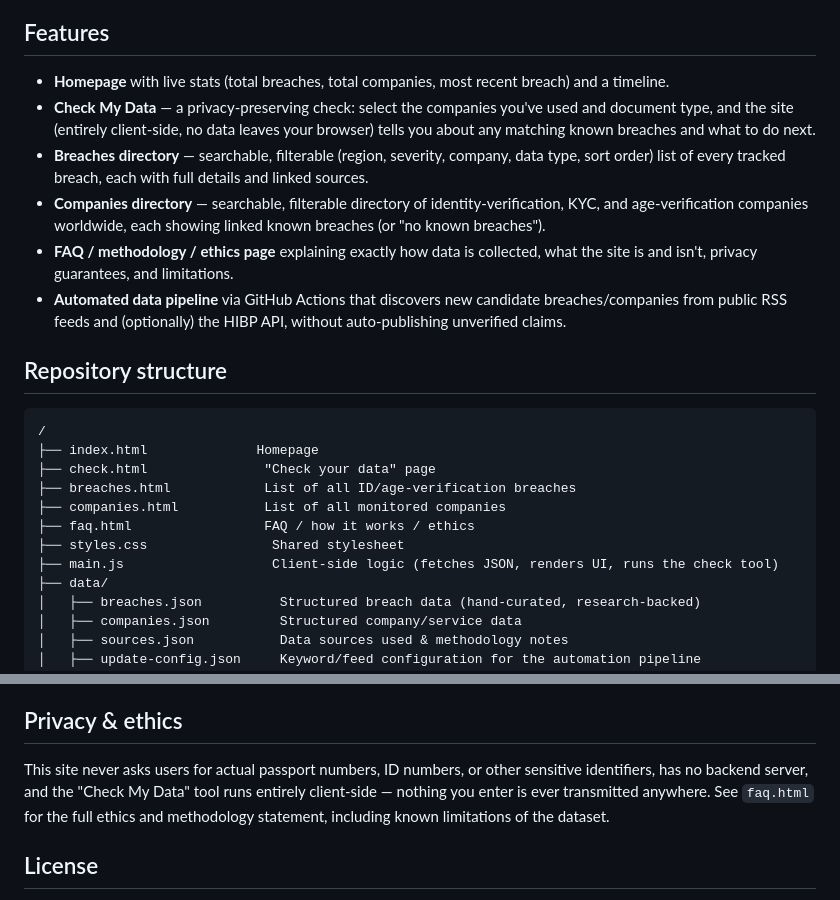
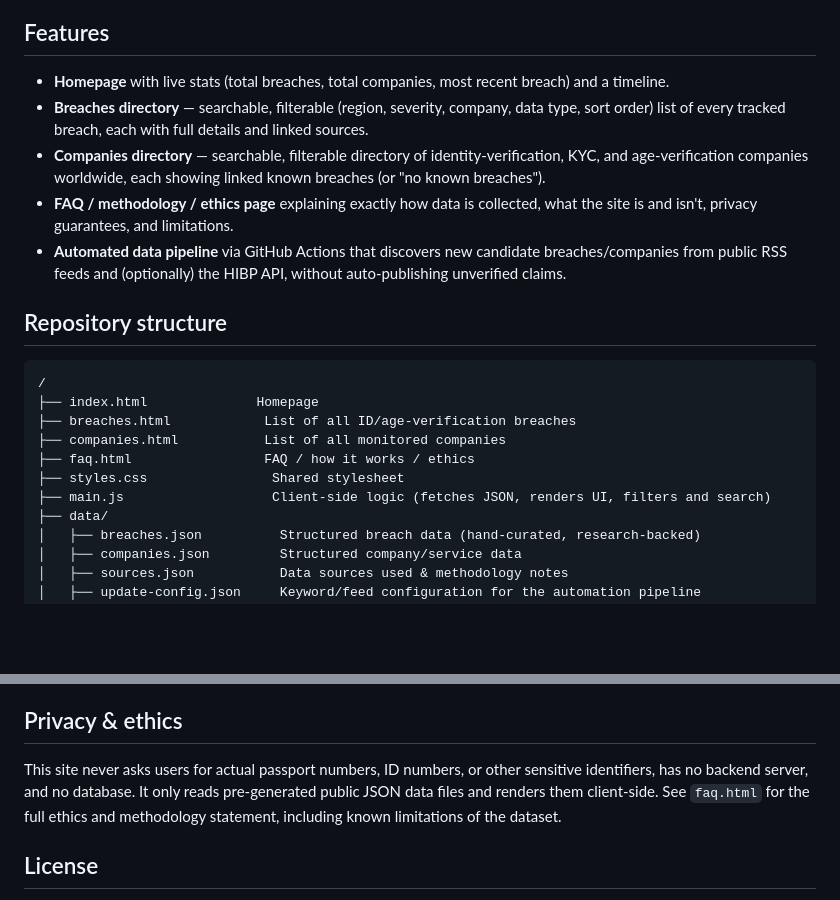
Before and after one commit to welshman/id-age-verification-breach-tracker, a Markdown page: README.md, 2 parts joined by grey strips. GitHub-like rendering; blank space fills up the shorter version.

Commit message:
Update README: remove Check My Data feature references

````diff
--- a/README.md
+++ b/README.md
@@ -13,9 +13,6 @@ your site will be available at `https://<your-username>.github.io/<repo-name>/`.
 ## Features
 
 - **Homepage** with live stats (total breaches, total companies, most recent breach) and a timeline.
-- **Check My Data** — a privacy-preserving check: select the companies you've used and document
-  type, and the site (entirely client-side, no data leaves your browser) tells you about any
-  matching known breaches and what to do next.
 - **Breaches directory** — searchable, filterable (region, severity, company, data type, sort order)
   list of every tracked breach, each with full details and linked sources.
 - **Companies directory** — searchable, filterable directory of identity-verification, KYC, and
@@ -30,12 +27,11 @@ your site will be available at `https://<your-username>.github.io/<repo-name>/`.
 ```
 /
 ├── index.html              Homepage
-├── check.html               "Check your data" page
 ├── breaches.html            List of all ID/age-verification breaches
 ├── companies.html           List of all monitored companies
 ├── faq.html                 FAQ / how it works / ethics
 ├── styles.css                Shared stylesheet
-├── main.js                   Client-side logic (fetches JSON, renders UI, runs the check tool)
+├── main.js                   Client-side logic (fetches JSON, renders UI, filters and search)
 ├── data/
 │   ├── breaches.json          Structured breach data (hand-curated, research-backed)
 │   ├── companies.json         Structured company/service data
@@ -147,9 +143,9 @@ Do **not** hand-edit `breaches.json` to add speculative entries. Instead:
 ## Privacy & ethics
 
 This site never asks users for actual passport numbers, ID numbers, or other sensitive
-identifiers, has no backend server, and the "Check My Data" tool runs entirely client-side —
-nothing you enter is ever transmitted anywhere. See `faq.html` for the full ethics and
-methodology statement, including known limitations of the dataset.
+identifiers, has no backend server, and no database. It only reads pre-generated public JSON
+data files and renders them client-side. See `faq.html` for the full ethics and methodology
+statement, including known limitations of the dataset.
 
 ## License
 
````
